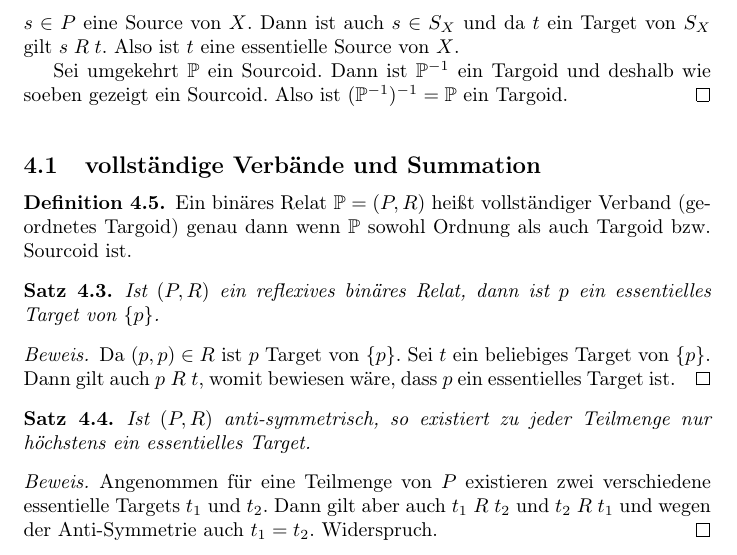
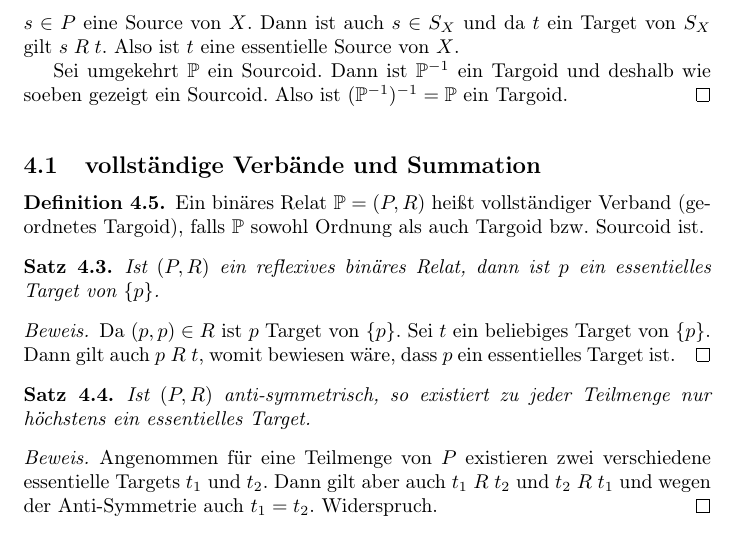
Before and after one commit to aannleax/Algebra, a LaTeX document (Algebra.tex): part of page 22 of 60, cut so that both start at the same text. Compiled offline with pdfLaTeX.

Commit message:
Definition 4.5

```diff
--- a/Algebra.tex
+++ b/Algebra.tex
@@ -1244,8 +1244,8 @@ Für $(p, q) \in R$ schreibe auch $p \mathrel{R} q$.
 \subsection{vollständige Verbände und Summation}
 
 \begin{definition}
-  Ein binäres Relat $\mathbb{P} = (P, R)$ heißt vollständiger Verband (geordnetes Targoid) genau dann wenn
-  $\mathbb{P}$ sowohl Ordnung als auch Targoid bzw. Sourcoid ist.
+  Ein binäres Relat $\mathbb{P} = (P, R)$ heißt vollständiger Verband (geordnetes Targoid),
+  falls $\mathbb{P}$ sowohl Ordnung als auch Targoid bzw. Sourcoid ist.
 \end{definition}
 
 \begin{theorem}\label{Theorem_ReflexivesRelat}
```
Also changed, not shown: Algebra.pdf.
